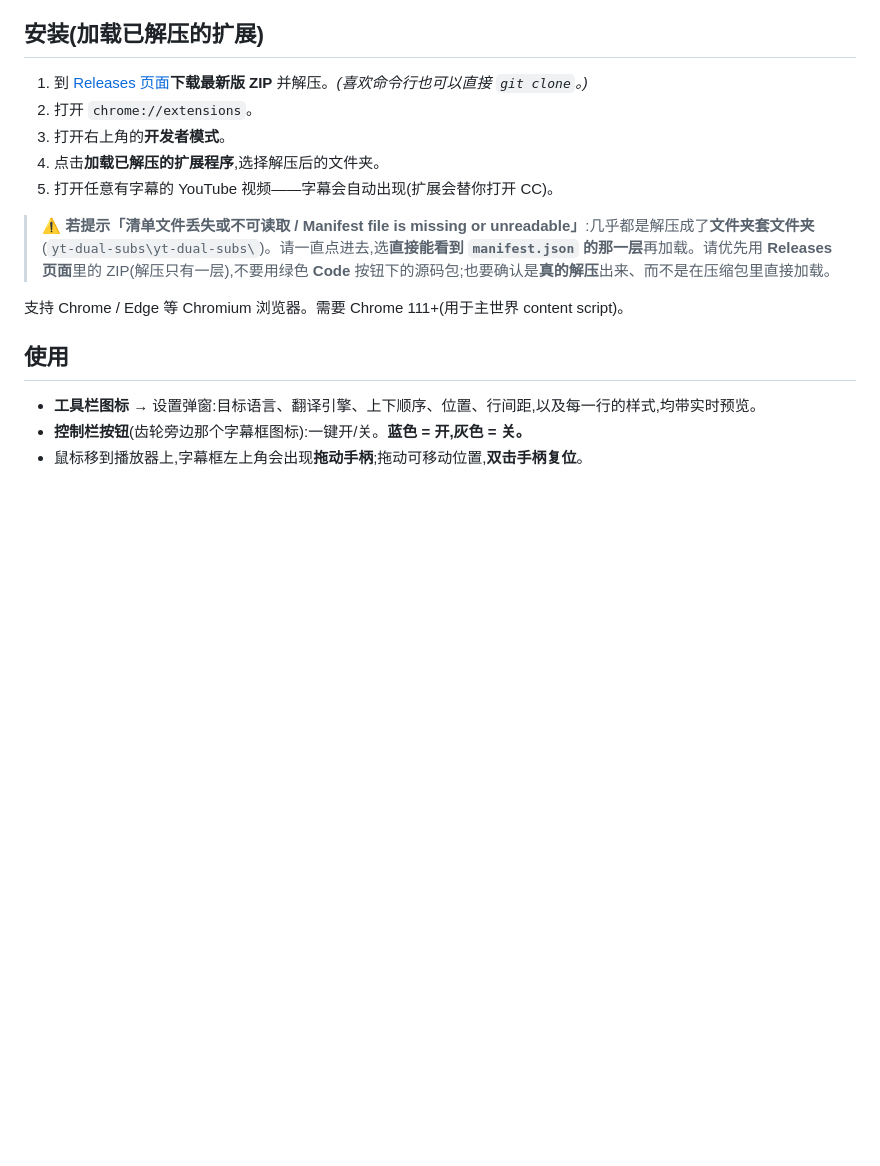
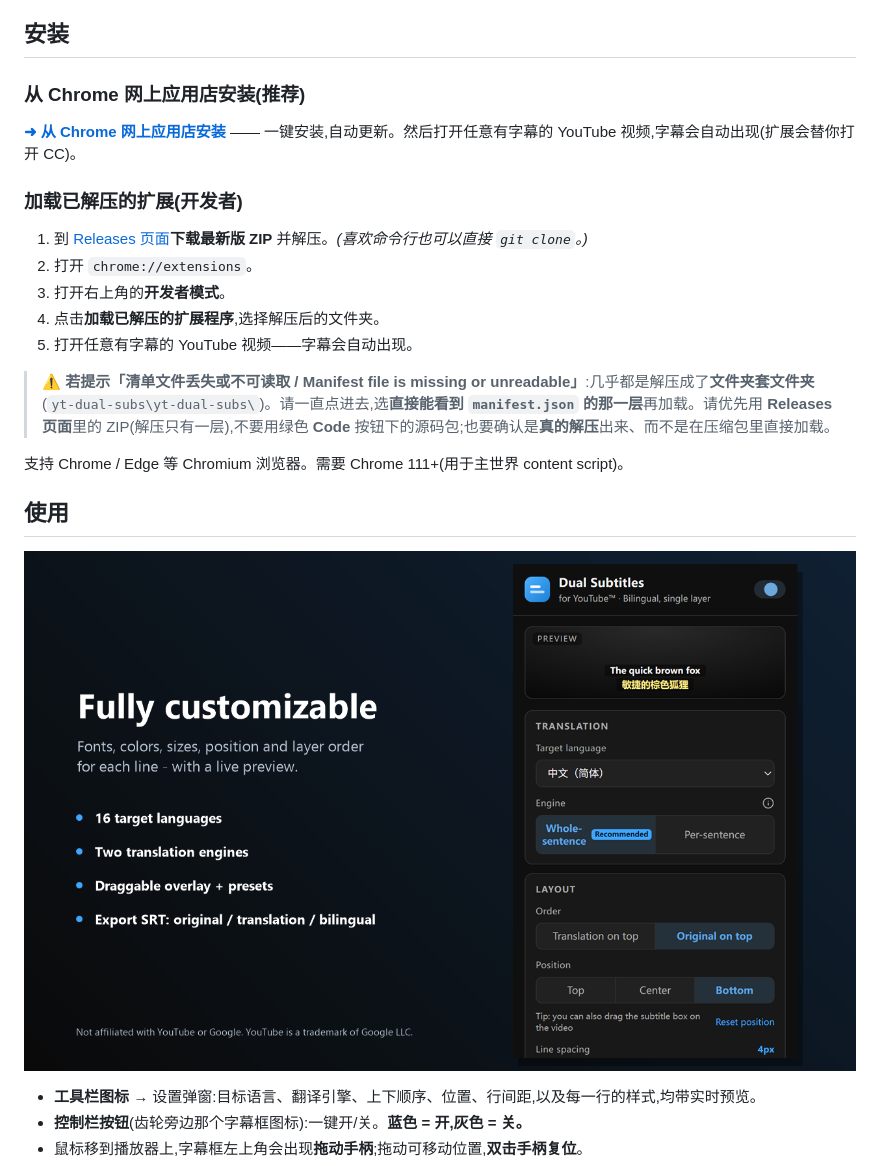
Before and after one commit to Gythiro/yt-dual-subs, a Markdown page: README.zh-CN.md, the part around the change printed below. Rendered like a GitHub page; pictures changed too: docs/screenshot-settings.png (added); blank space fills up the shorter version.

```diff
--- a/README.zh-CN.md
+++ b/README.zh-CN.md
@@ -28,19 +34,27 @@ YouTube 的字幕来自 `/api/timedtext` 接口,如今每次请求都需要一
 3. `content.js` 按 `video.currentTime` 驱动一个覆盖层,在正确的时间显示对应整句及其译文,同时隐藏 YouTube 原生字幕层,做到单层不重叠。
 4. 万一取 cue 失败,自动回退为直接读取屏幕上的字幕文本。
 
-## 安装(加载已解压的扩展)
+## 安装
+
+### 从 Chrome 网上应用店安装(推荐)
+
+**[➜ 从 Chrome 网上应用店安装](https://chromewebstore.google.com/detail/dual-subtitles-for-youtub/ndifcigakimmibkgeabchfaolhjpcmge)** —— 一键安装,自动更新。然后打开任意有字幕的 YouTube 视频,字幕会自动出现(扩展会替你打开 CC)。
+
+### 加载已解压的扩展(开发者)
 
 1. 到 [Releases 页面](https://github.com/Gythiro/yt-dual-subs/releases/latest)**下载最新版 ZIP** 并解压。*(喜欢命令行也可以直接 `git clone`。)*
 2. 打开 `chrome://extensions`。
 3. 打开右上角的**开发者模式**。
 4. 点击**加载已解压的扩展程序**,选择解压后的文件夹。
-5. 打开任意有字幕的 YouTube 视频——字幕会自动出现(扩展会替你打开 CC)。
+5. 打开任意有字幕的 YouTube 视频——字幕会自动出现。
 
 > ⚠️ **若提示「清单文件丢失或不可读取 / Manifest file is missing or unreadable」**:几乎都是解压成了**文件夹套文件夹**(`yt-dual-subs\yt-dual-subs\`)。请一直点进去,选**直接能看到 `manifest.json` 的那一层**再加载。请优先用 **Releases 页面**里的 ZIP(解压只有一层),不要用绿色 **Code** 按钮下的源码包;也要确认是**真的解压**出来、而不是在压缩包里直接加载。
 
 支持 Chrome / Edge 等 Chromium 浏览器。需要 Chrome 111+(用于主世界 content script)。
 
 ## 使用
+
+![带实时预览的设置弹窗](docs/screenshot-settings.png)
 
 - **工具栏图标** → 设置弹窗:目标语言、翻译引擎、上下顺序、位置、行间距,以及每一行的样式,均带实时预览。
 - **控制栏按钮**(齿轮旁边那个字幕框图标):一键开/关。**蓝色 = 开,灰色 = 关。**
```
Also changed, not shown: other parts of README.zh-CN.md (+6 -0 lines), README.md (+16 -2 lines), docs/screenshot-overlay.png (added), 2 other files.
